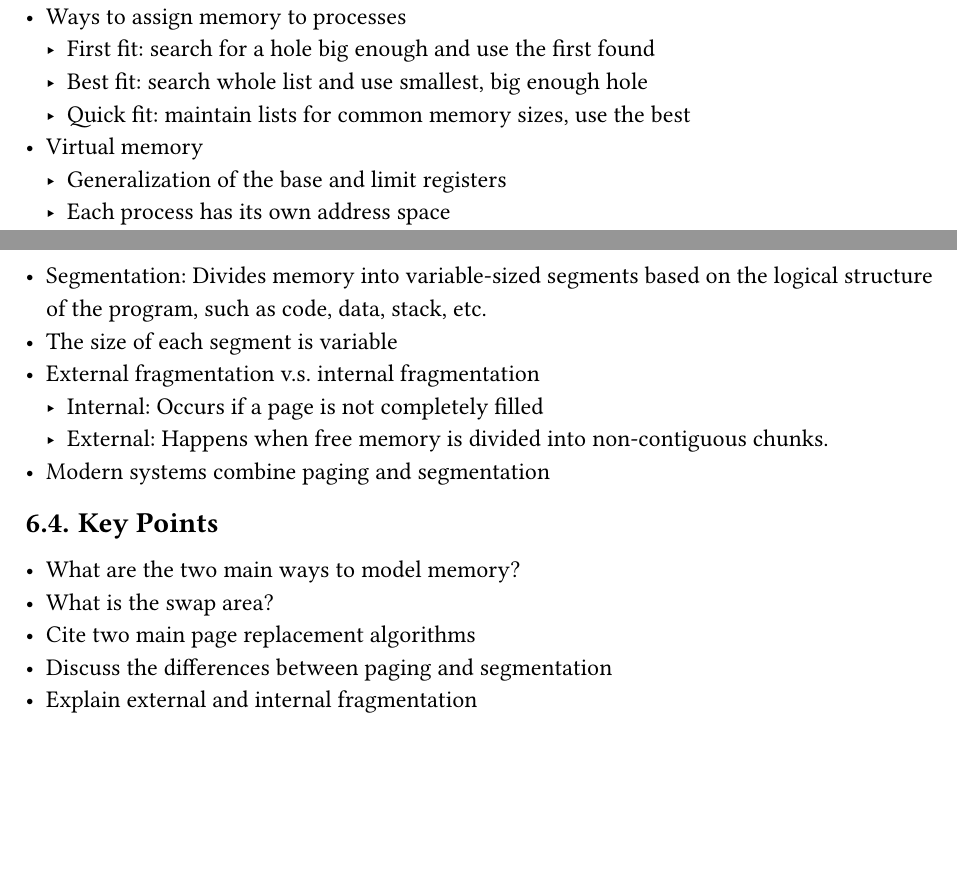
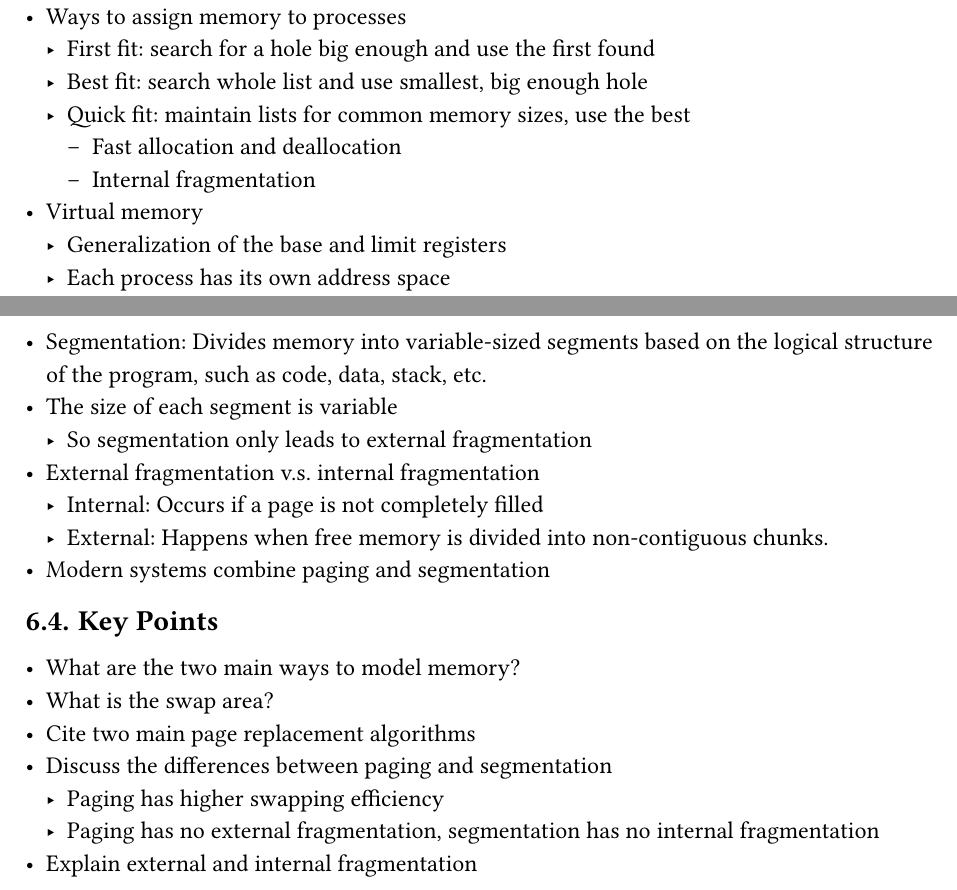
Before and after one commit to tianzong-cheng/ugrad-course-notes, a Typst document (ECE4820J/main.typ): two parts of pages 15 and 17 of 32, joined at a grey line, cut so that both start at the same text, the shorter picture padded with empty space. The pictures show the PDF file ECE4820J/main.pdf that the author committed with the source.

Commit message:
feat(VE482): add explanations

```diff
--- a/ECE4820J/main.typ
+++ b/ECE4820J/main.typ
@@ -489,6 +489,8 @@ Threads in user space is not able to run in the order of `A1 B1 A2 B2 A3 B3` (`A
   - First fit: search for a hole big enough and use the first found
   - Best fit: search whole list and use smallest, big enough hole
   - Quick fit: maintain lists for common memory sizes, use the best
+    - Fast allocation and deallocation
+    - Internal fragmentation
 - Virtual memory
   - Generalization of the base and limit registers
   - Each process has its own address space
@@ -567,6 +569,7 @@ Threads in user space is not able to run in the order of `A1 B1 A2 B2 A3 B3` (`A
 
 - Segmentation: Divides memory into variable-sized segments based on the logical structure of the program, such as code, data, stack, etc.
 - The size of each segment is variable
+  - So segmentation only leads to external fragmentation
 - External fragmentation v.s. internal fragmentation
   - Internal: Occurs if a page is not completely filled
   - External: Happens when free memory is divided into non-contiguous chunks.
@@ -578,6 +581,8 @@ Threads in user space is not able to run in the order of `A1 B1 A2 B2 A3 B3` (`A
 - What is the swap area?
 - Cite two main page replacement algorithms
 - Discuss the differences between paging and segmentation
+  - Paging has higher swapping efficiency
+  - Paging has no external fragmentation, segmentation has no internal fragmentation
 - Explain external and internal fragmentation
 
 = Input-Output
```
Also changed, not shown: ECE4820J/main.pdf, ECE4820J/main.typ (5 more changed lines).
